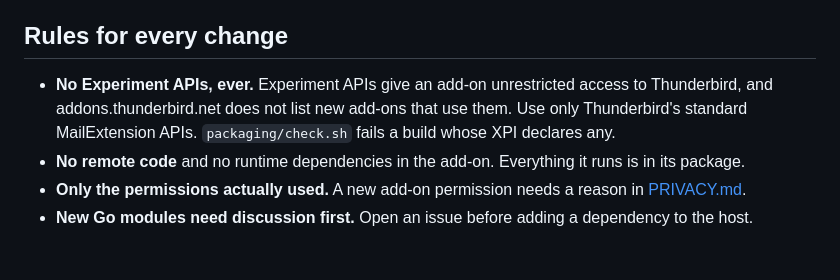
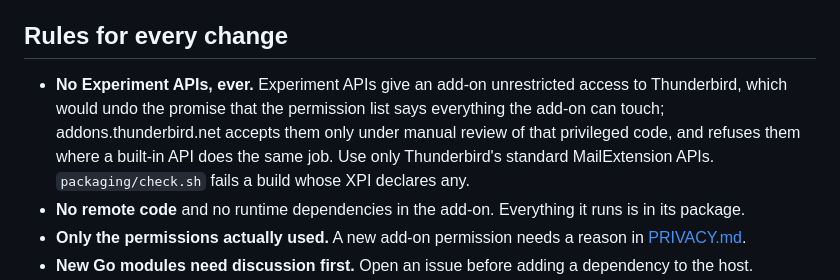
Before and after one commit to wadejbeckett/mcp-for-thunderbird, a Markdown page: CONTRIBUTING.md, the part around the change. Rendered like a GitHub page; blank space fills up the shorter version.

Commit message:
docs: say why Experiment APIs are out, and what addons.thunderbird.net does with them
The rule's reason was wrong: addons.thunderbird.net does accept add-ons
that carry an Experiment, under manual review of the privileged code,
and refuses them only where a built-in API does the same job (its review
policy). Our reason is the permission-list promise.

Co-Authored-By: Claude Fable 5.1 <noreply@anthropic.com>

```diff
--- a/CONTRIBUTING.md
+++ b/CONTRIBUTING.md
@@ -124,7 +124,7 @@ The end-to-end tests start a real Thunderbird. Run them so they can never touch
 
 ## Rules for every change
 
-- **No Experiment APIs, ever.** Experiment APIs give an add-on unrestricted access to Thunderbird, and addons.thunderbird.net does not list new add-ons that use them. Use only Thunderbird's standard MailExtension APIs. `packaging/check.sh` fails a build whose XPI declares any.
+- **No Experiment APIs, ever.** Experiment APIs give an add-on unrestricted access to Thunderbird, which would undo the promise that the permission list says everything the add-on can touch; addons.thunderbird.net accepts them only under manual review of that privileged code, and refuses them where a built-in API does the same job. Use only Thunderbird's standard MailExtension APIs. `packaging/check.sh` fails a build whose XPI declares any.
 - **No remote code** and no runtime dependencies in the add-on. Everything it runs is in its package.
 - **Only the permissions actually used.** A new add-on permission needs a reason in [PRIVACY.md](PRIVACY.md).
 - **New Go modules need discussion first.** Open an issue before adding a dependency to the host.
```
